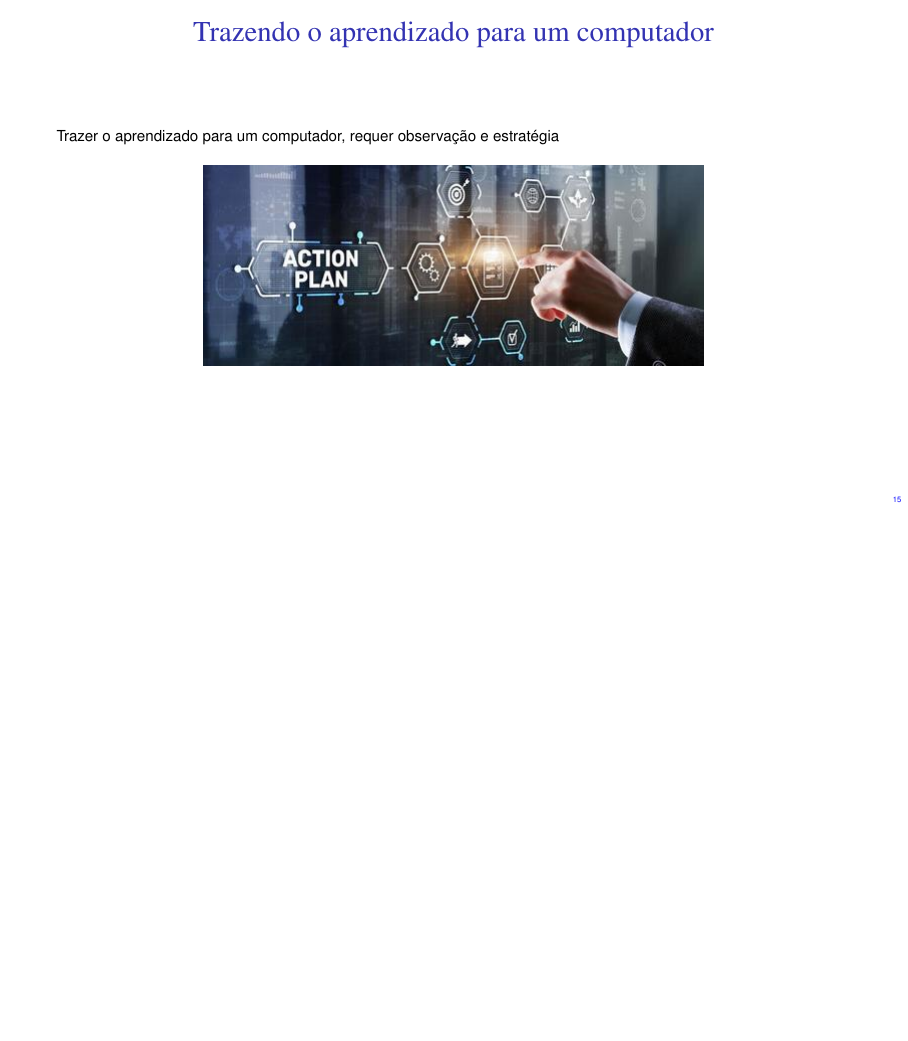
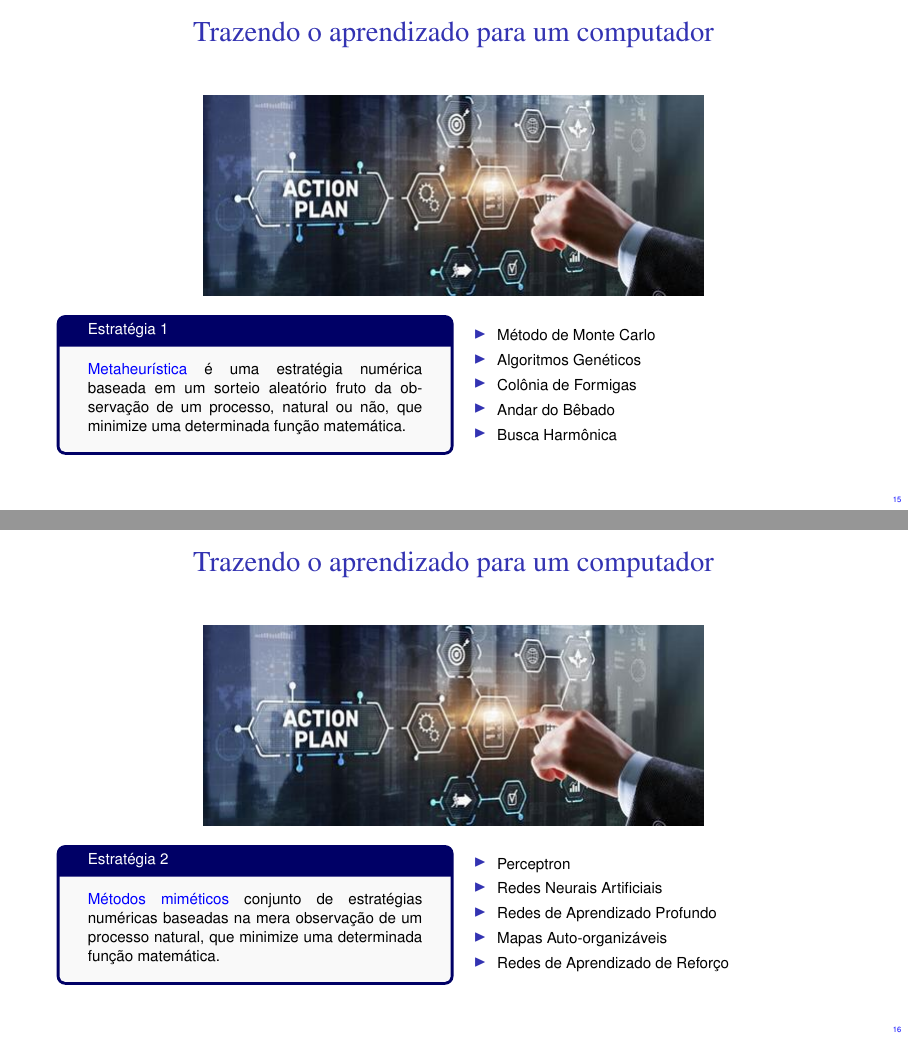
Before and after one commit to TClassrooms/HungersOfScience, LaTeX slides (TeX/presHoS.tex): page 23 of 25 before the commit and pages 24 and 27 of 32 after it, the two joined at a grey line, the shorter picture padded with empty space. Compiled offline with pdfLaTeX.

Commit message:
Atualiza

```diff
--- a/TeX/presHoS.tex
+++ b/TeX/presHoS.tex
@@ -439,10 +439,59 @@
 
 \begin{frame}
 	\frametitle{Trazendo o aprendizado para um computador}
-    \pause
-	Trazer o aprendizado para um computador, requer observação e estratégia
+    %\pause
+	%Trazer o aprendizado para um computador, requer observação e estratégia
 	\begin{figure}
 		\centering
 		\includegraphics[scale=0.5]{images/estratégia.jpg} % Substitua pelo caminho da sua primeira figura
-		\end{figure}
+	\end{figure}
 
+	\pause
+
+	\begin{minipage}{0.5\textwidth}
+		\begin{tcolorbox}[colback=gray!5,colframe=blue!40!black,title=Estratégia 1]
+			\justifying
+			\textcolor{blue}{Metaheurística} é uma estratégia numérica baseada em um sorteio aleatório fruto da observação de um processo, natural ou não, que minimize uma determinada função matemática.
+		\end{tcolorbox}
+    \end{minipage}%
+		\pause
+    \begin{minipage}{0.5\textwidth}
+        \begin{itemize}
+	     \item Método de Monte Carlo
+	     \item Algoritmos Genéticos
+	     \item Colônia de Formigas
+	     \item Andar do Bêbado
+	     \item Busca Harmônica
+	    \end{itemize}
+	\end{minipage}
+
+\end{frame}
+
+\begin{frame}
+	\frametitle{Trazendo o aprendizado para um computador}
+    %\pause
+	%Trazer o aprendizado para um computador, requer observação e estratégia
+	\begin{figure}
+		\centering
+		\includegraphics[scale=0.5]{images/estratégia.jpg} % Substitua pelo caminho da sua primeira figura
+	\end{figure}
+
+	\pause
+
+	\begin{minipage}{0.5\textwidth}
+		\begin{tcolorbox}[colback=gray!5,colframe=blue!40!black,title=Estratégia 2]
+			\justifying
+			\textcolor{blue}{Métodos miméticos} conjunto de estratégias numéricas baseadas na mera observação de um processo natural, que minimize uma determinada função matemática.
+		\end{tcolorbox}
+    \end{minipage}%
+		\pause
+    \begin{minipage}{0.5\textwidth}
+        \begin{itemize}
+			\item Perceptron
+			\item Redes Neurais Artificiais
+			\item Redes de Aprendizado Profundo
+			\item Mapas Auto-organizáveis
+			\item Redes de Aprendizado de Reforço
+		   \end{itemize}
+    \end{minipage}
+\end{frame}
```
Also changed, not shown: TeX/images/redeneural.jpg (added), TeX/images/rnxrna.jpg (added), TeX/presHoS.tex (24 more changed lines), 1 other file.
